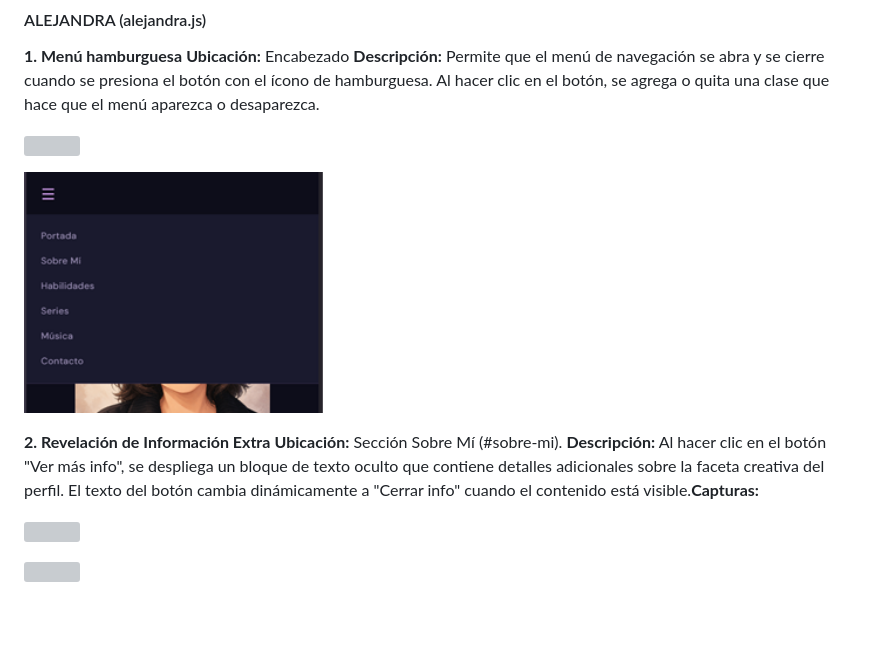
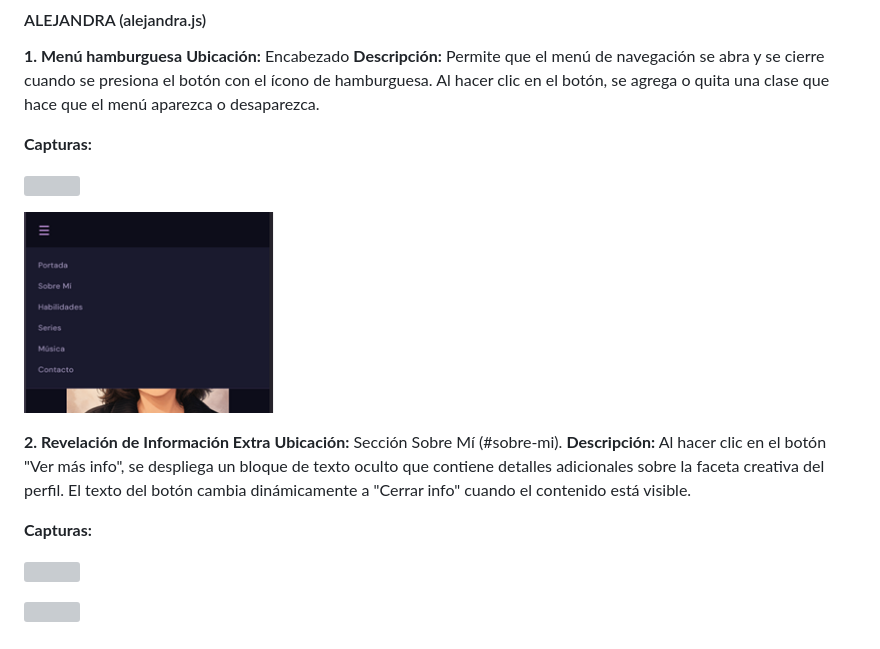
Before and after one commit to marianabborda/Tp1--Front, a Markdown page: README.md, the part around one of its changes. Rendered like a GitHub page; folded sections open; blank space fills up the shorter version; grey boxes are pictures that could not be loaded.

```diff
--- a/README.md
+++ b/README.md
@@ -290,4 +322,6 @@ Estado luego del clic (color modificado)
 **Ubicación:** Encabezado
 **Descripción:** Permite que el menú de navegación se abra y se cierre cuando se presiona el botón con el ícono de hamburguesa. Al hacer clic en el botón, se agrega o quita una clase que hace que el menú aparezca o desaparezca.
 
+**Capturas:**
+
 <p style="text-align: center;">
@@ -295,12 +329,14 @@ Estado luego del clic (color modificado)
 </p>
 
 <p style="text-align: center;">
-  <img src="assets/img/menu_hamburguesa2_alejandra.png" width="300">
+  <img src="assets/img/menu_hamburguesa2_alejandra.png" width="250">
 </p>
 
 **2. Revelación de Información Extra**
 **Ubicación:** Sección Sobre Mí (#sobre-mi).
-**Descripción:** Al hacer clic en el botón "Ver más info", se despliega un bloque de texto oculto que contiene detalles adicionales sobre la faceta creativa del perfil. El texto del botón cambia dinámicamente a "Cerrar info" cuando el contenido está visible.**Capturas:**
+**Descripción:** Al hacer clic en el botón "Ver más info", se despliega un bloque de texto oculto que contiene detalles adicionales sobre la faceta creativa del perfil. El texto del botón cambia dinámicamente a "Cerrar info" cuando el contenido está visible.
+
+**Capturas:**
 
   <p style="text-align: center;">
   <img src="assets/img/info1_alejandra.png" width="300">
```
Also changed, not shown: other parts of README.md (+56 -24 lines).
